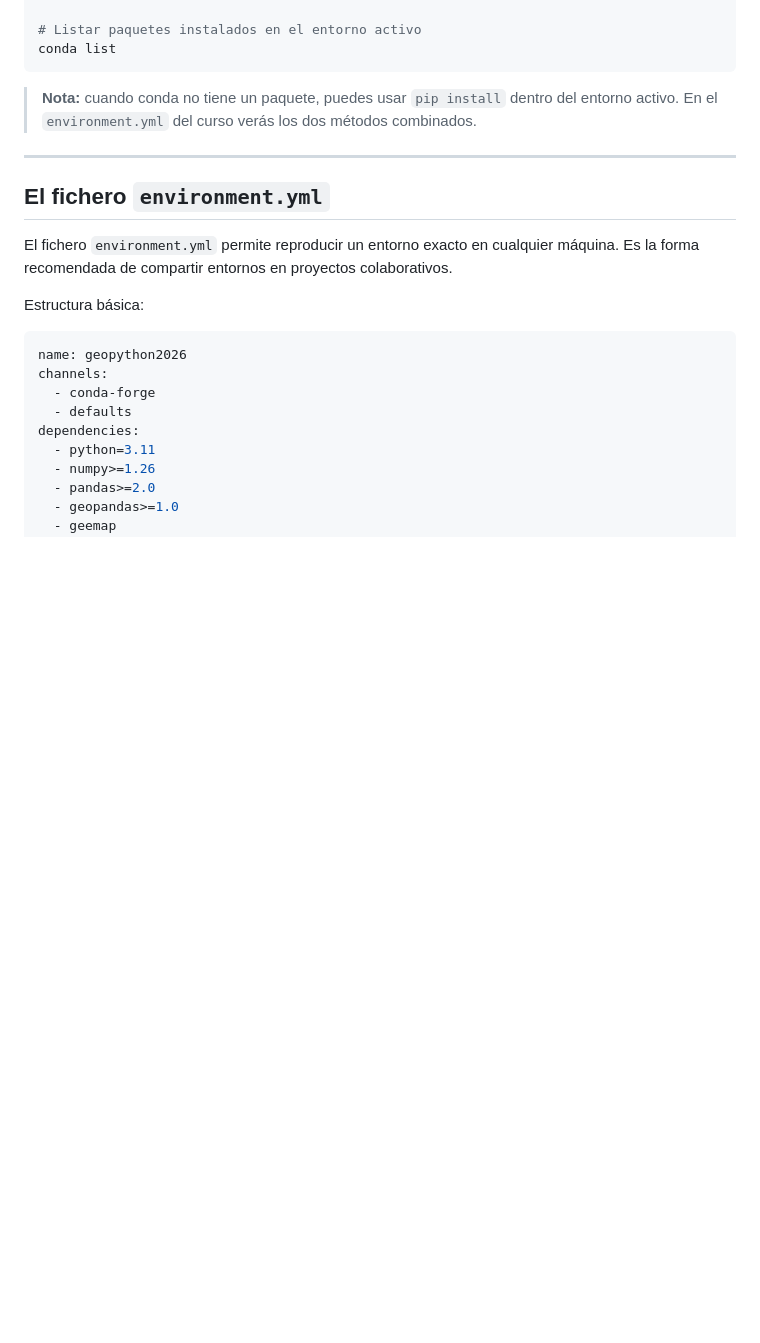
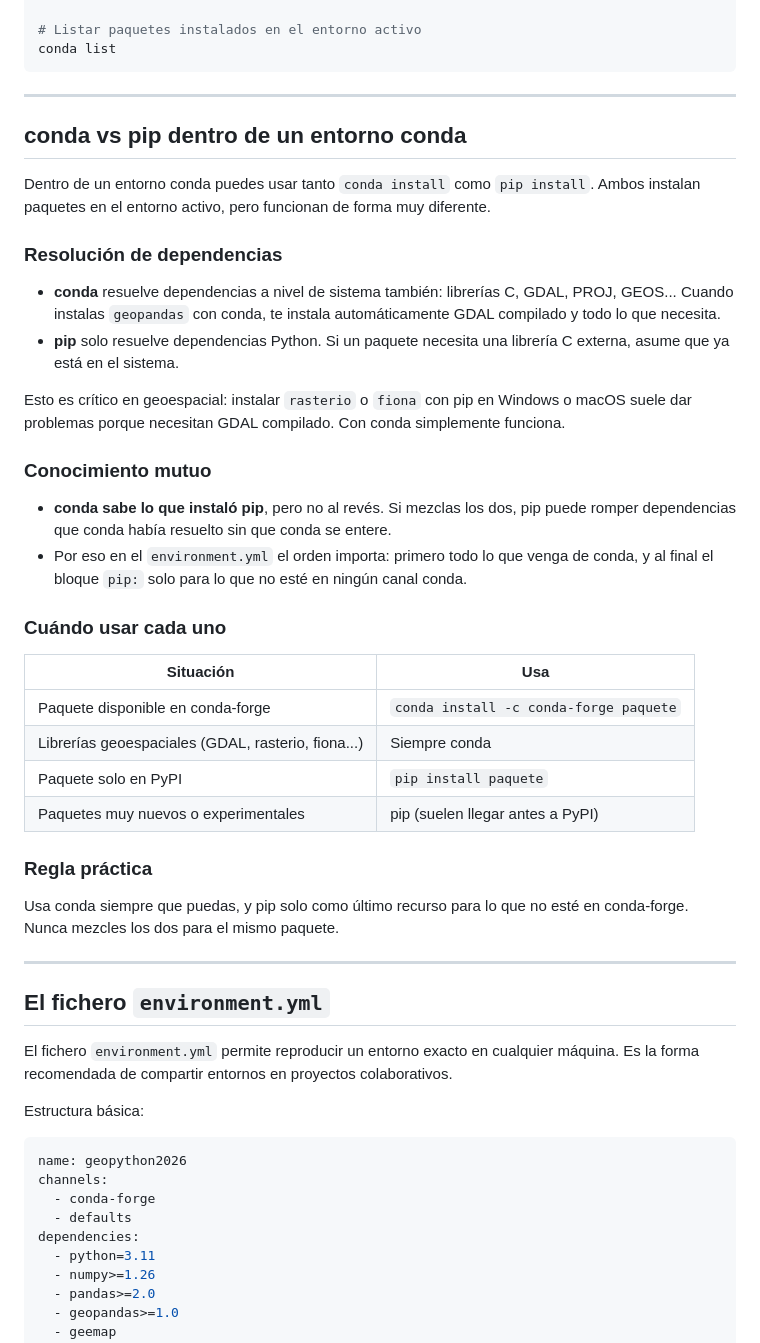
Before and after one commit to Digdgeo/Geopython_2026, a Markdown page: dia_2/introduccion_anaconda.md, the part around the change. Drawn GitHub-style; blank space fills up the shorter version.

Commit message:
Day 2: add conda vs pip section to Anaconda guide

````diff
--- a/dia_2/introduccion_anaconda.md
+++ b/dia_2/introduccion_anaconda.md
@@ -149,7 +149,36 @@ conda remove shapely
 conda list
 ```
 
-> **Nota:** cuando conda no tiene un paquete, puedes usar `pip install` dentro del entorno activo. En el `environment.yml` del curso verás los dos métodos combinados.
+---
+
+## conda vs pip dentro de un entorno conda
+
+Dentro de un entorno conda puedes usar tanto `conda install` como `pip install`. Ambos instalan paquetes en el entorno activo, pero funcionan de forma muy diferente.
+
+### Resolución de dependencias
+
+- **conda** resuelve dependencias a nivel de sistema también: librerías C, GDAL, PROJ, GEOS... Cuando instalas `geopandas` con conda, te instala automáticamente GDAL compilado y todo lo que necesita.
+- **pip** solo resuelve dependencias Python. Si un paquete necesita una librería C externa, asume que ya está en el sistema.
+
+Esto es crítico en geoespacial: instalar `rasterio` o `fiona` con pip en Windows o macOS suele dar problemas porque necesitan GDAL compilado. Con conda simplemente funciona.
+
+### Conocimiento mutuo
+
+- **conda sabe lo que instaló pip**, pero no al revés. Si mezclas los dos, pip puede romper dependencias que conda había resuelto sin que conda se entere.
+- Por eso en el `environment.yml` el orden importa: primero todo lo que venga de conda, y al final el bloque `pip:` solo para lo que no esté en ningún canal conda.
+
+### Cuándo usar cada uno
+
+| Situación | Usa |
+|---|---|
+| Paquete disponible en conda-forge | `conda install -c conda-forge paquete` |
+| Librerías geoespaciales (GDAL, rasterio, fiona...) | Siempre conda |
+| Paquete solo en PyPI | `pip install paquete` |
+| Paquetes muy nuevos o experimentales | pip (suelen llegar antes a PyPI) |
+
+### Regla práctica
+
+Usa conda siempre que puedas, y pip solo como último recurso para lo que no esté en conda-forge. Nunca mezcles los dos para el mismo paquete.
 
 ---
 
````
